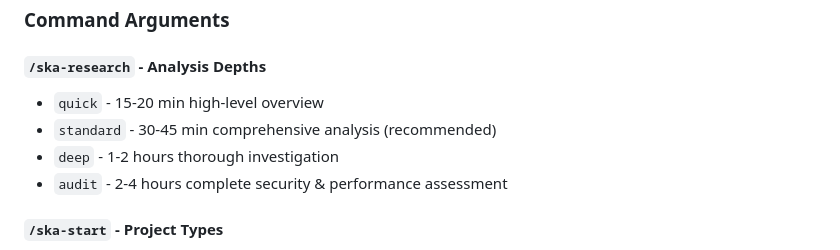
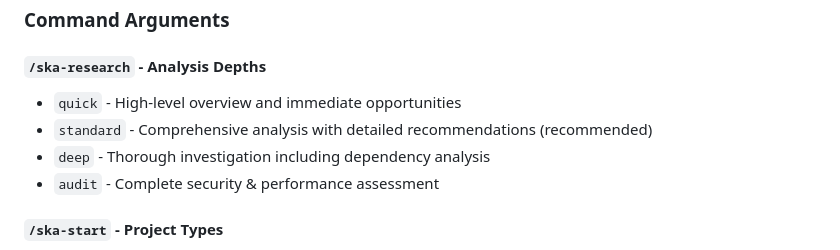
Before and after one commit to manateeit/spec-kit-assistant, a Markdown page: README.md, the part around the change. Rendered like a GitHub page.

```diff
--- a/README.md
+++ b/README.md
@@ -81,10 +81,10 @@ Once installed, use these slash commands in Claude Code:
 ### Command Arguments
 
 #### `/ska-research` - Analysis Depths
-- `quick` - 15-20 min high-level overview
-- `standard` - 30-45 min comprehensive analysis (recommended)
-- `deep` - 1-2 hours thorough investigation
-- `audit` - 2-4 hours complete security & performance assessment
+- `quick` - High-level overview and immediate opportunities
+- `standard` - Comprehensive analysis with detailed recommendations (recommended)
+- `deep` - Thorough investigation including dependency analysis
+- `audit` - Complete security & performance assessment
 
 #### `/ska-start` - Project Types
 - `web-app` - Web applications and SaaS platforms
```
Also changed, not shown: commands/ska-research.md (+4 -4 lines).
